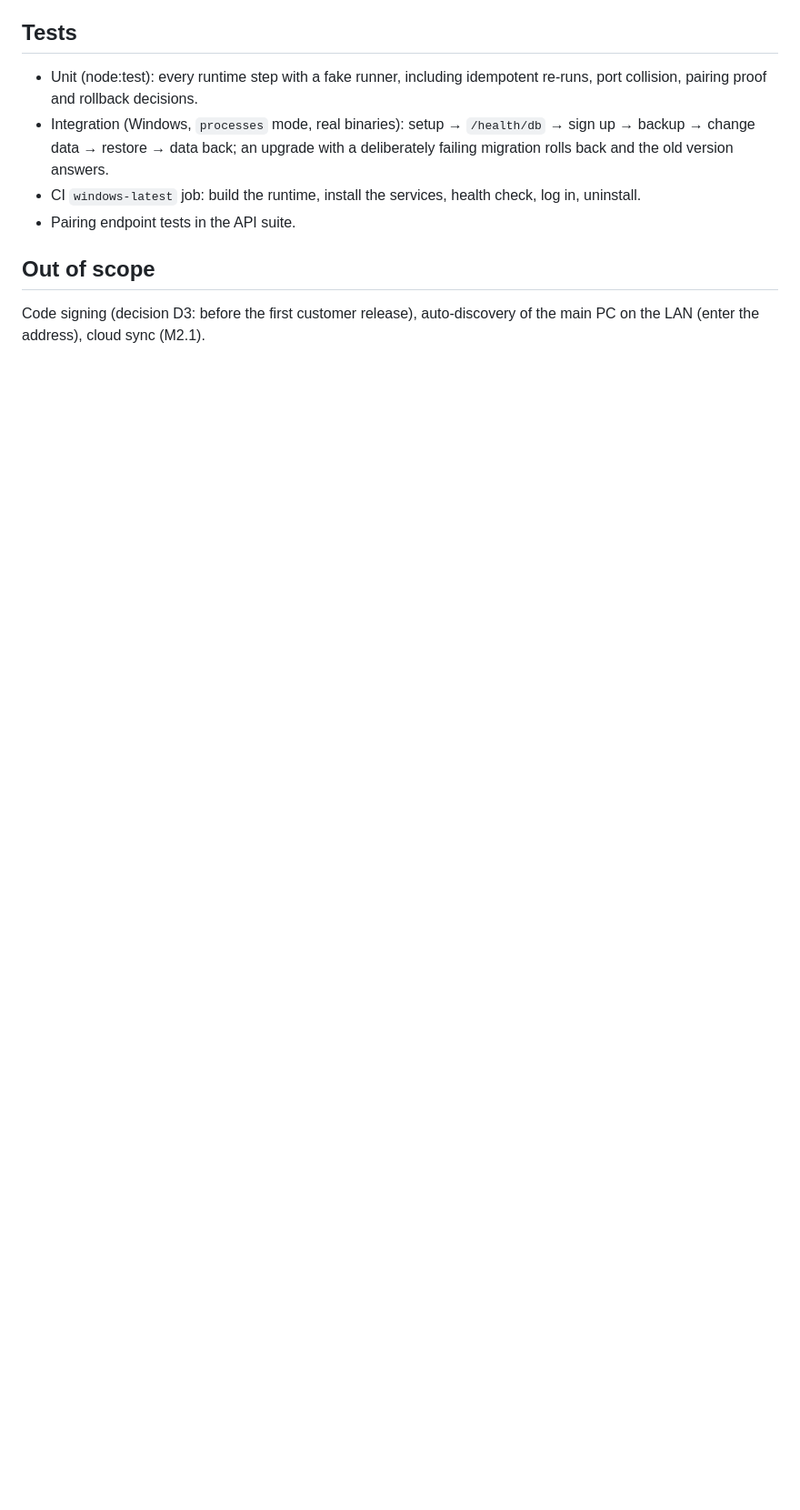
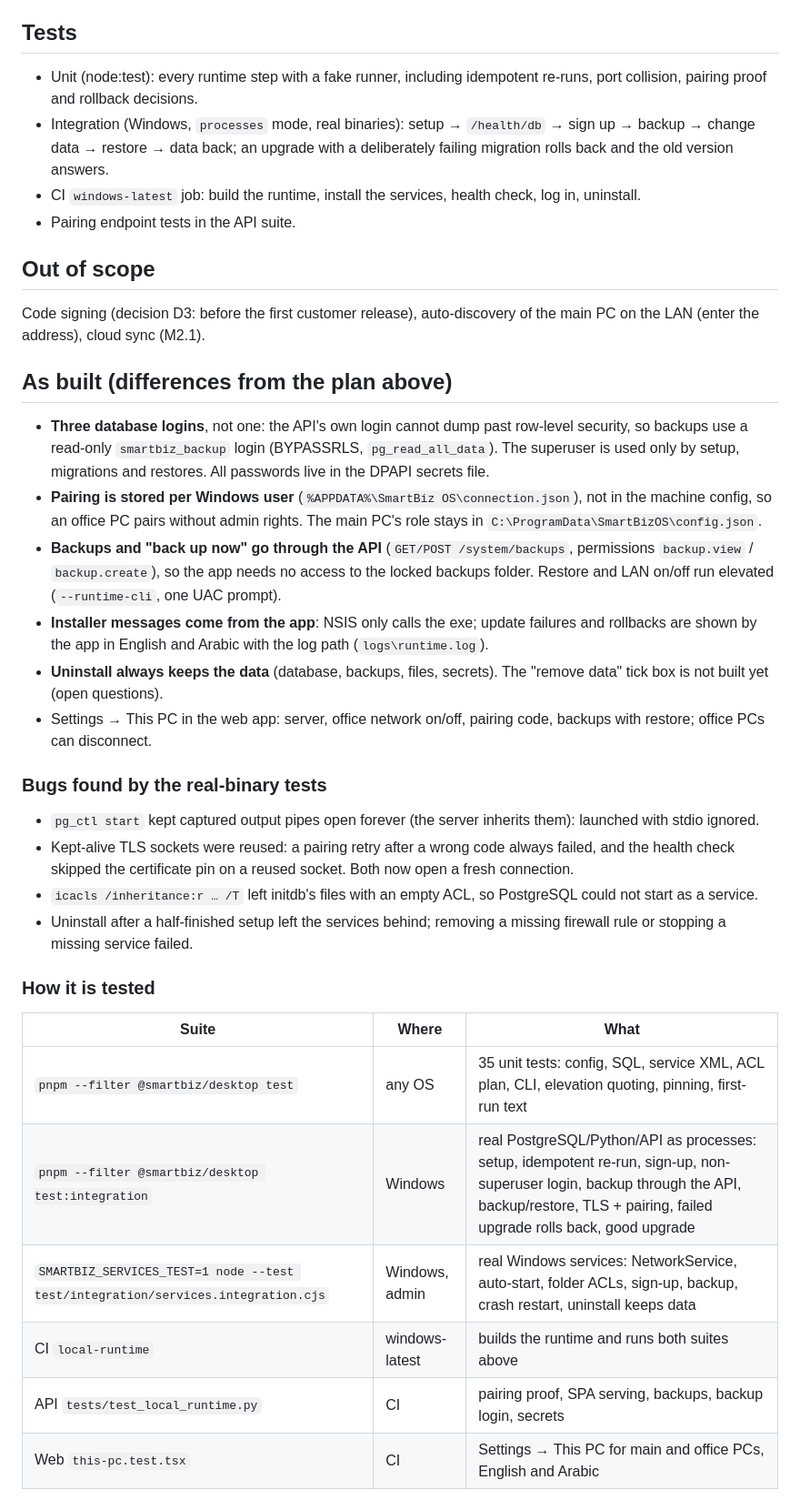
Before and after one commit to mayank-coder837/retailer_wholesale, a Markdown page: docs/milestones/m0.6-local-runtime.md, the part around the change. Shown at 91% size. Drawn GitHub-style; blank space fills up the shorter version.

```diff
--- a/docs/milestones/m0.6-local-runtime.md
+++ b/docs/milestones/m0.6-local-runtime.md
@@ -77,3 +77,40 @@ A `processes` mode runs the same steps with PostgreSQL and the API as child proc
 
 Code signing (decision D3: before the first customer release), auto-discovery of the main PC on the LAN (enter
 the address), cloud sync (M2.1).
+
+## As built (differences from the plan above)
+
+- **Three database logins**, not one: the API's own login cannot dump past row-level security, so backups use a
+  read-only `smartbiz_backup` login (BYPASSRLS, `pg_read_all_data`). The superuser is used only by setup,
+  migrations and restores. All passwords live in the DPAPI secrets file.
+- **Pairing is stored per Windows user** (`%APPDATA%\SmartBiz OS\connection.json`), not in the machine config, so
+  an office PC pairs without admin rights. The main PC's role stays in `C:\ProgramData\SmartBizOS\config.json`.
+- **Backups and "back up now" go through the API** (`GET/POST /system/backups`, permissions `backup.view` /
+  `backup.create`), so the app needs no access to the locked backups folder. Restore and LAN on/off run elevated
+  (`--runtime-cli`, one UAC prompt).
+- **Installer messages come from the app**: NSIS only calls the exe; update failures and rollbacks are shown by the
+  app in English and Arabic with the log path (`logs\runtime.log`).
+- **Uninstall always keeps the data** (database, backups, files, secrets). The "remove data" tick box is not built
+  yet (open questions).
+- Settings → This PC in the web app: server, office network on/off, pairing code, backups with restore; office
+  PCs can disconnect.
+
+### Bugs found by the real-binary tests
+
+- `pg_ctl start` kept captured output pipes open forever (the server inherits them): launched with stdio ignored.
+- Kept-alive TLS sockets were reused: a pairing retry after a wrong code always failed, and the health check
+  skipped the certificate pin on a reused socket. Both now open a fresh connection.
+- `icacls /inheritance:r … /T` left initdb's files with an empty ACL, so PostgreSQL could not start as a service.
+- Uninstall after a half-finished setup left the services behind; removing a missing firewall rule or stopping a
+  missing service failed.
+
+### How it is tested
+
+| Suite | Where | What |
+| --- | --- | --- |
+| `pnpm --filter @smartbiz/desktop test` | any OS | 35 unit tests: config, SQL, service XML, ACL plan, CLI, elevation quoting, pinning, first-run text |
+| `pnpm --filter @smartbiz/desktop test:integration` | Windows | real PostgreSQL/Python/API as processes: setup, idempotent re-run, sign-up, non-superuser login, backup through the API, backup/restore, TLS + pairing, failed upgrade rolls back, good upgrade |
+| `SMARTBIZ_SERVICES_TEST=1 node --test test/integration/services.integration.cjs` | Windows, admin | real Windows services: NetworkService, auto-start, folder ACLs, sign-up, backup, crash restart, uninstall keeps data |
+| CI `local-runtime` | windows-latest | builds the runtime and runs both suites above |
+| API `tests/test_local_runtime.py` | CI | pairing proof, SPA serving, backups, backup login, secrets |
+| Web `this-pc.test.tsx` | CI | Settings → This PC for main and office PCs, English and Arabic |
```
Also changed, not shown: docs/adr/0008-local-first-desktop.md (+18 -4 lines), docs/open-questions.md (+7 -0 lines).
